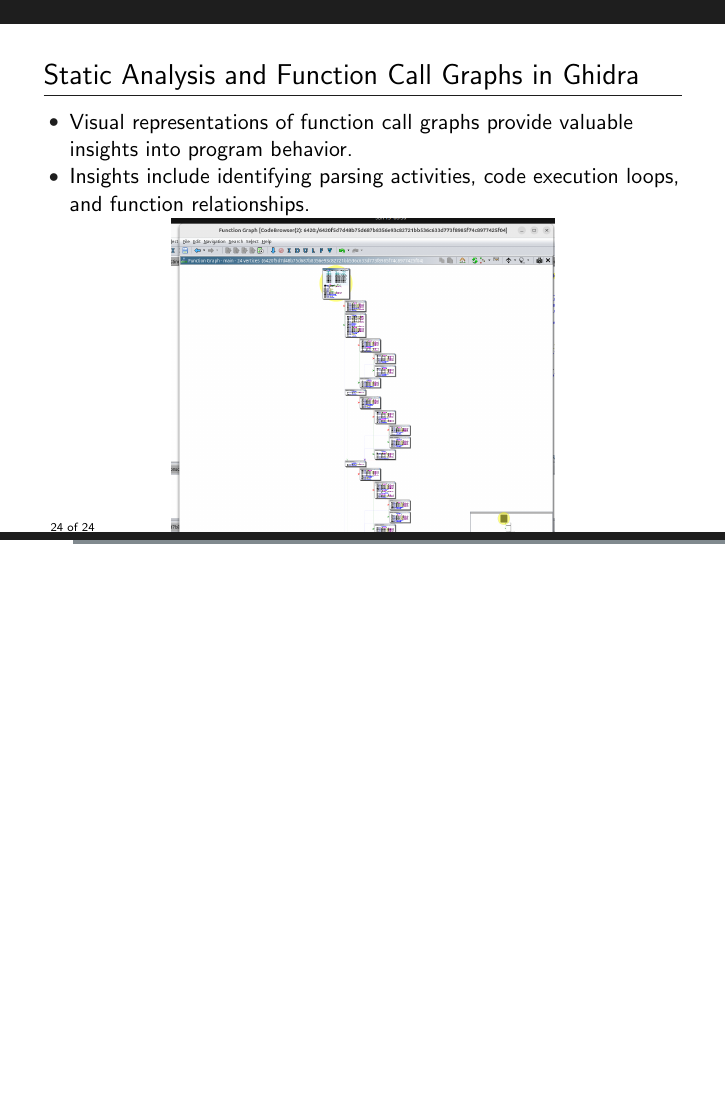
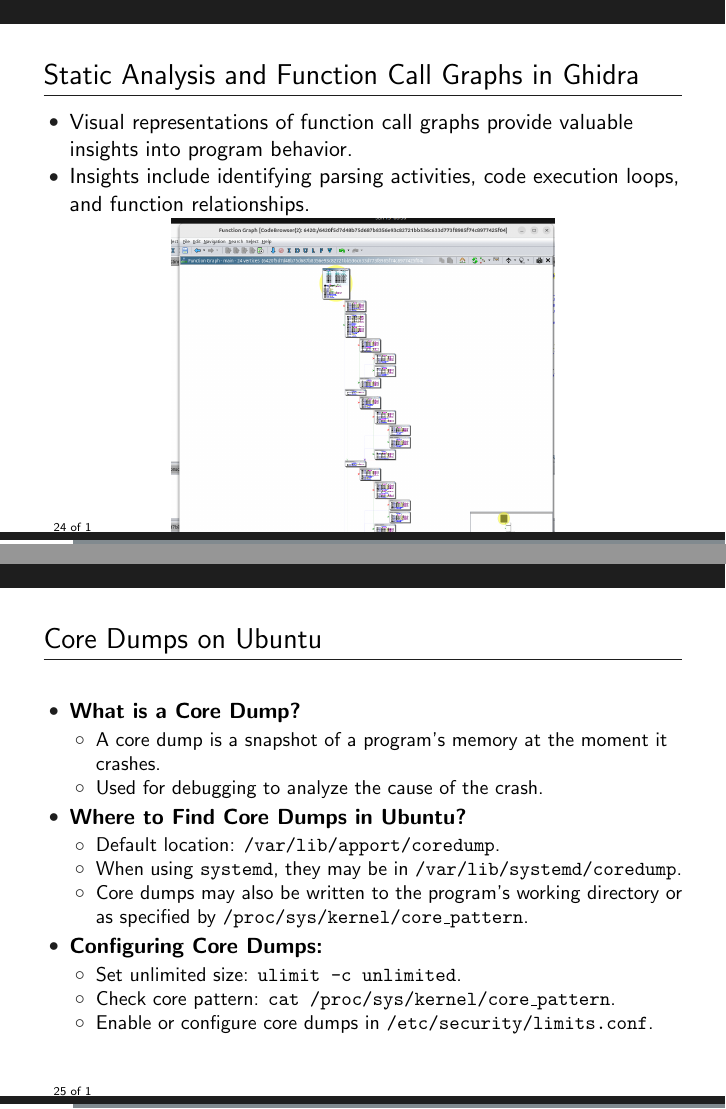
Before and after one commit to neolea/neolea-training-materials, LaTeX slides (e.205-dfir-elf-analysis/main.tex, which reads e.205-dfir-elf-analysis/content.tex): page 24 of 24 before the commit and pages 24 and 25 of 25 after it, the two joined at a grey line, the shorter picture padded with empty space. Compiled offline with pdfLaTeX.

Commit message:
add:[2.205] added section with core dumps

```diff
--- a/e.205-dfir-elf-analysis/content.tex
+++ b/e.205-dfir-elf-analysis/content.tex
@@ -433,3 +433,32 @@ Exploring connected MISP instances within MISP-LEA
 \centering
 \includegraphics[width=0.6\textwidth]{img/gfctg.png}
 \end{frame}
+
+\begin{frame}
+\frametitle{Core Dumps on Ubuntu}
+
+\begin{itemize}
+    \item \textbf{What is a Core Dump?}
+    \begin{itemize}
+        \item A core dump is a snapshot of a program's memory at the moment it crashes.
+        \item Used for debugging to analyze the cause of the crash.
+    \end{itemize}
+
+    \item \textbf{Where to Find Core Dumps in Ubuntu?}
+    \begin{itemize}
+        \item Default location: \texttt{/var/lib/apport/coredump}.
+        \item When using \texttt{systemd}, they may be in \texttt{/var/lib/systemd/coredump}.
+        \item Core dumps may also be written to the program's working directory or as specified by \texttt{/proc/sys/kernel/core\_pattern}.
+    \end{itemize}
+
+    \item \textbf{Configuring Core Dumps:}
+    \begin{itemize}
+        \item Set unlimited size: \texttt{ulimit -c unlimited}.
+        \item Check core pattern: \texttt{cat /proc/sys/kernel/core\_pattern}.
+        \item Enable or configure core dumps in \texttt{/etc/security/limits.conf}.
+    \end{itemize}
+\end{itemize}
+
+\end{frame}
+
+\end{document}
```
